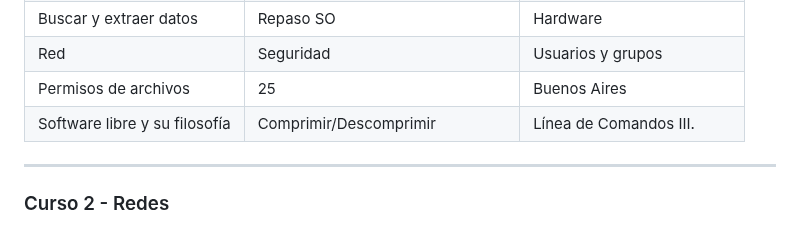
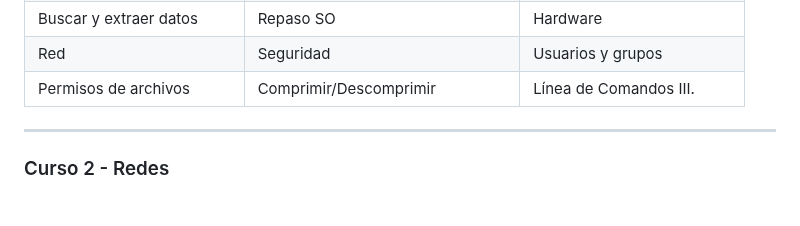
Before and after one commit to matzug/academiatux, a Markdown page: README.md, the part around the change. GitHub-like rendering.

```diff
--- a/README.md
+++ b/README.md
@@ -37,8 +37,8 @@ Las clases se dictan los días sábados, horario a convenir. Cada curso posee ho
 | Paquetes de software        | Habilidades TIC   | Línea de Comandos II|
 | Buscar y extraer datos        | Repaso SO   | Hardware      |
 |  Red     | Seguridad   | Usuarios y grupos       |
-| Permisos de archivos        | 25   | Buenos Aires|
-| Software libre y su filosofía        | Comprimir/Descomprimir   | Línea de Comandos III.      |
+| Permisos de archivos        | Comprimir/Descomprimir   |  Línea de Comandos III.|
+
 
 
 
```
